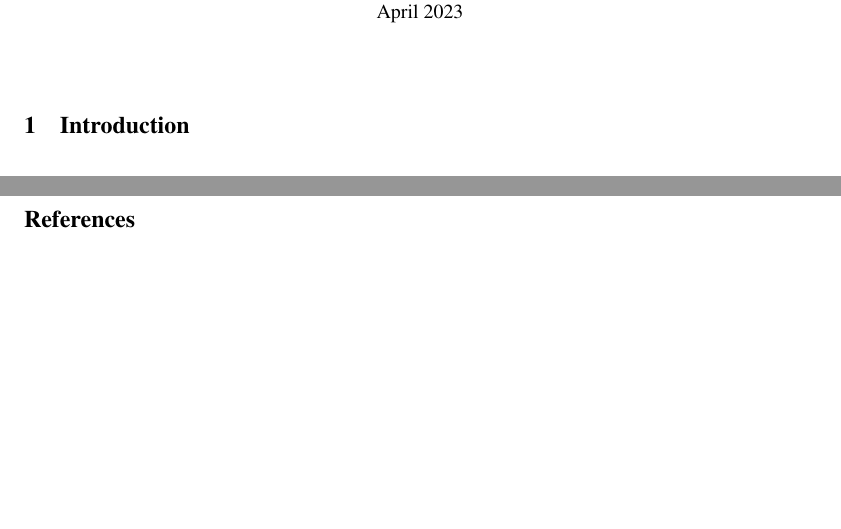
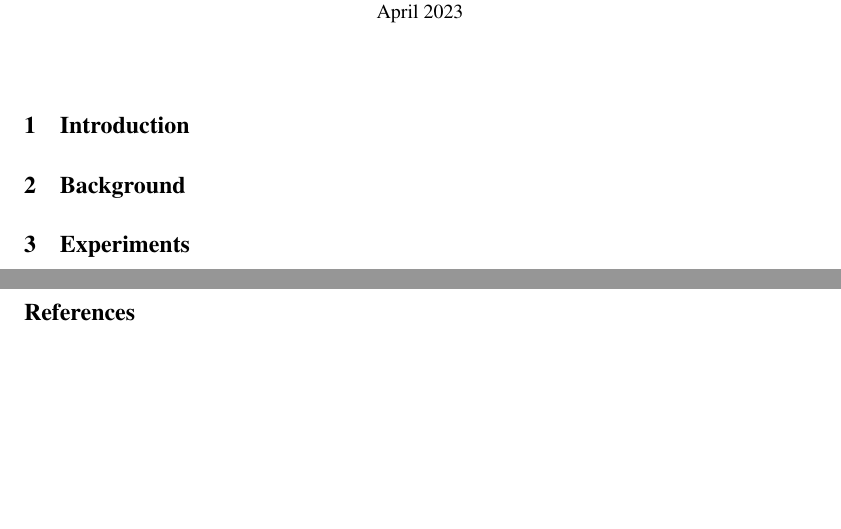
Before and after one commit to giankdiluvi/vi-ci-calibration, a LaTeX document (doc/main.tex, which reads doc/sections/background.tex, doc/sections/experiments.tex): two parts of pages 1 and 2 of 2, joined at a grey line, cut so that both start at the same text. Compiled offline with pdfLaTeX.

Commit message:
add bckg and exps

```diff
--- /dev/null
+++ b/doc/sections/background.tex
@@ -0,0 +1,2 @@
+% !TEX root = ../main.tex
+\section{Background}
--- /dev/null
+++ b/doc/sections/experiments.tex
@@ -0,0 +1,2 @@
+% !TEX root = ../main.tex
+\section{Experiments}
```
Also changed, not shown: doc/main.tex (+2 -0 lines), doc/main.pdf, 3 other files.
